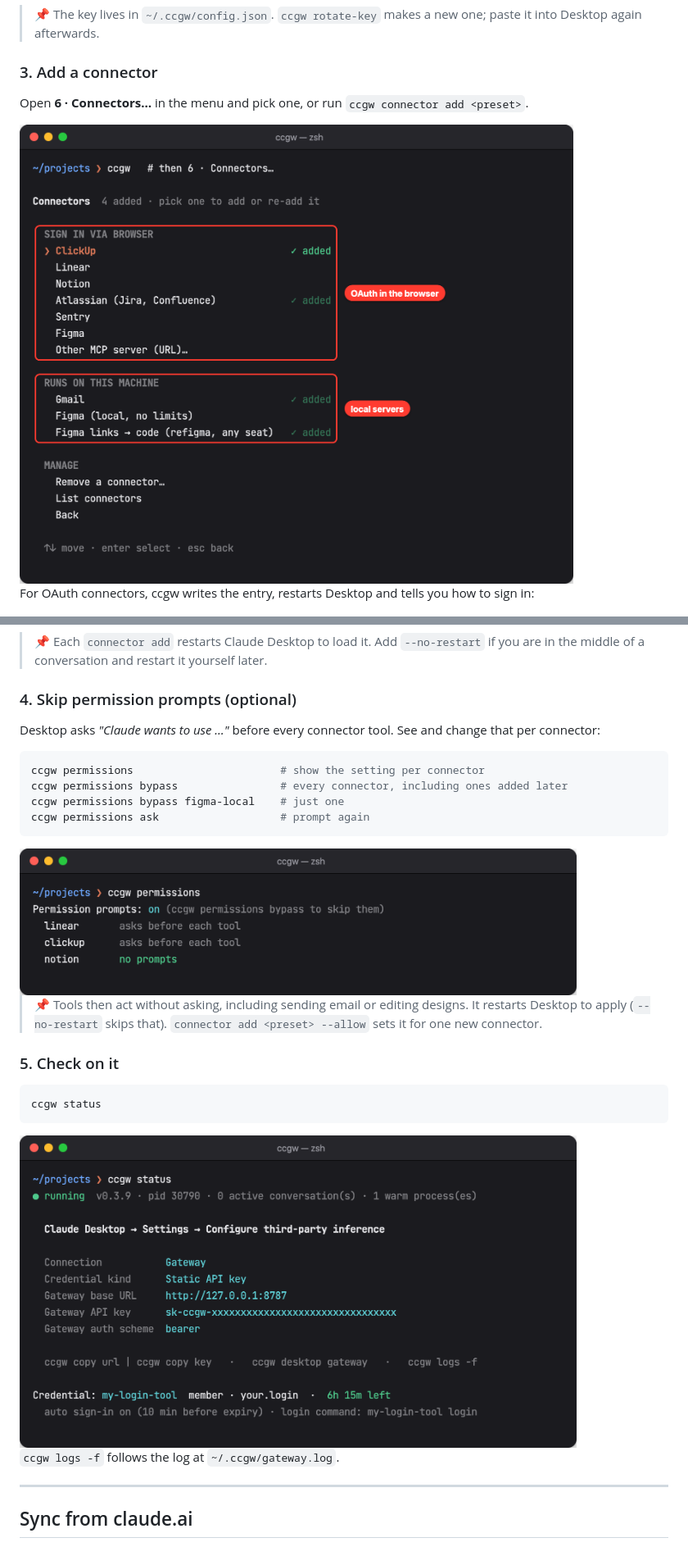
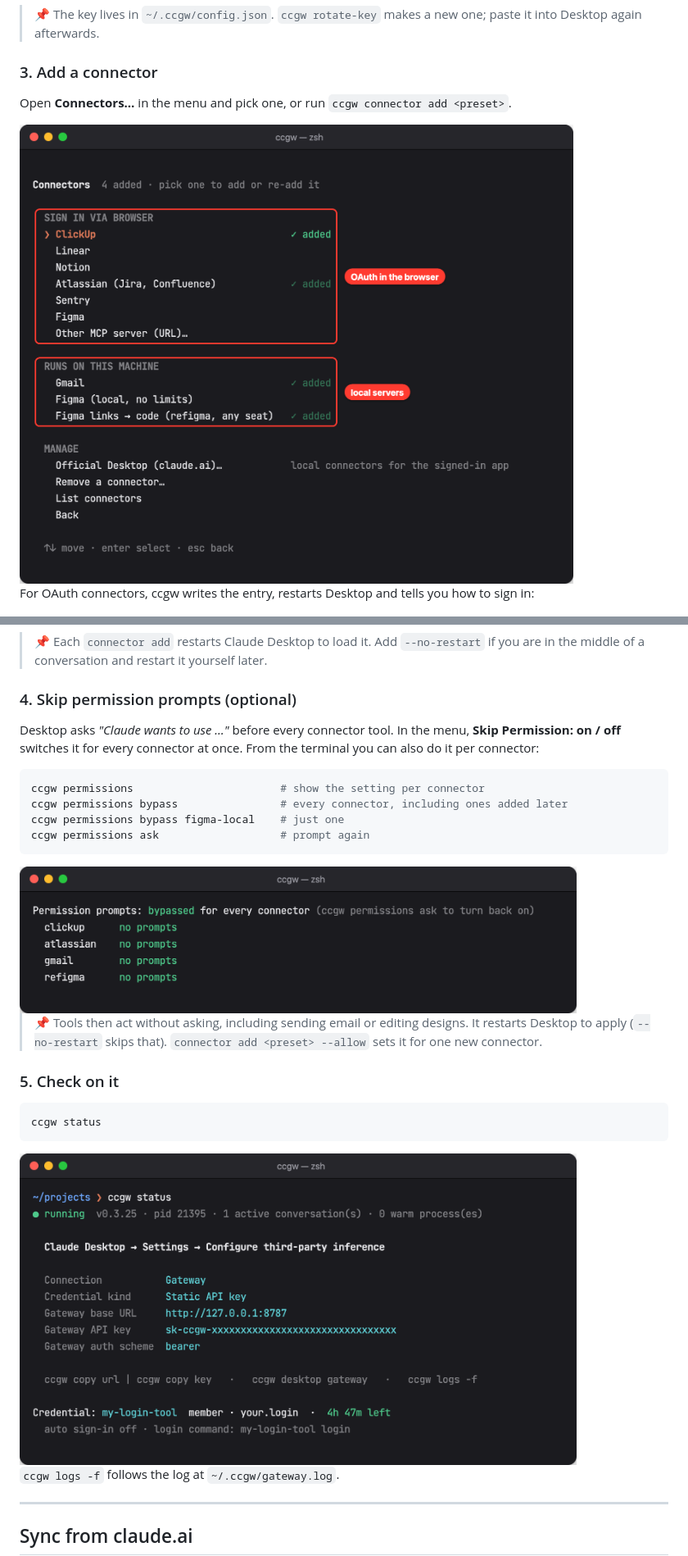
Before and after one commit to haonguyenstech/ccgw, a Markdown page: README.md, 2 parts joined by grey strips. Shown: that part at 82% size. Drawn GitHub-style; pictures changed too: .github/assets/connectors-menu.png, .github/assets/permissions.png, .github/assets/status.png.

Commit message:
README: current menu, Quit both, Skip Permission, logo; fresh screenshots and demo

````diff
--- a/README.md
+++ b/README.md
@@ -147,7 +150,7 @@ Then in Claude Desktop → **Settings → Configure third-party inference**, fil
 
 ### 3. Add a connector
 
-Open **6 · Connectors…** in the menu and pick one, or run `ccgw connector add <preset>`.
+Open **Connectors…** in the menu and pick one, or run `ccgw connector add <preset>`.
 
 <img src=".github/assets/connectors-menu.png" width="680" alt="Connectors menu: OAuth connectors signed in via browser, local servers, manage" />
 
@@ -164,7 +167,7 @@ For OAuth connectors, ccgw writes the entry, restarts Desktop and tells you how
 
 ### 4. Skip permission prompts (optional)
 
-Desktop asks *"Claude wants to use …"* before every connector tool. See and change that per connector:
+Desktop asks *"Claude wants to use …"* before every connector tool. In the menu, **Skip Permission: on / off** switches it for every connector at once. From the terminal you can also do it per connector:
 
 ```bash
 ccgw permissions                       # show the setting per connector
````
Also changed, not shown: other parts of README.md (+20 -11 lines), .github/assets/menu.png, 1 other file.
